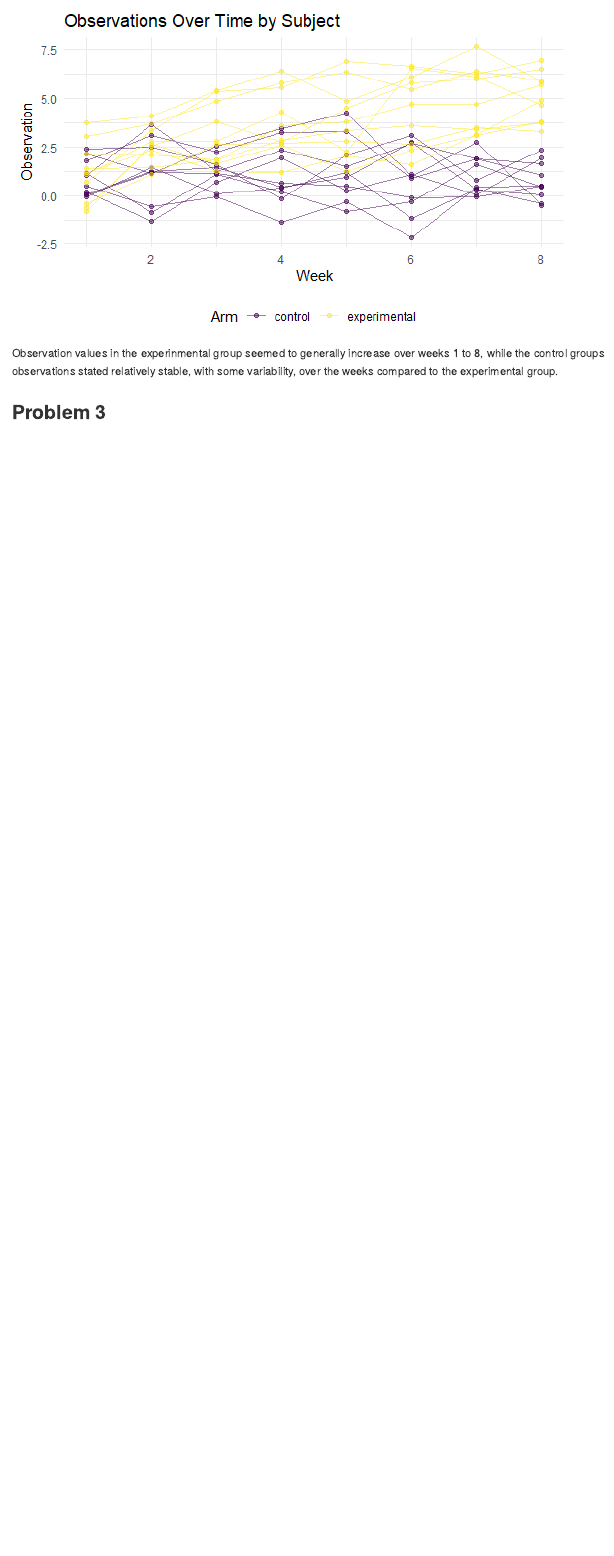
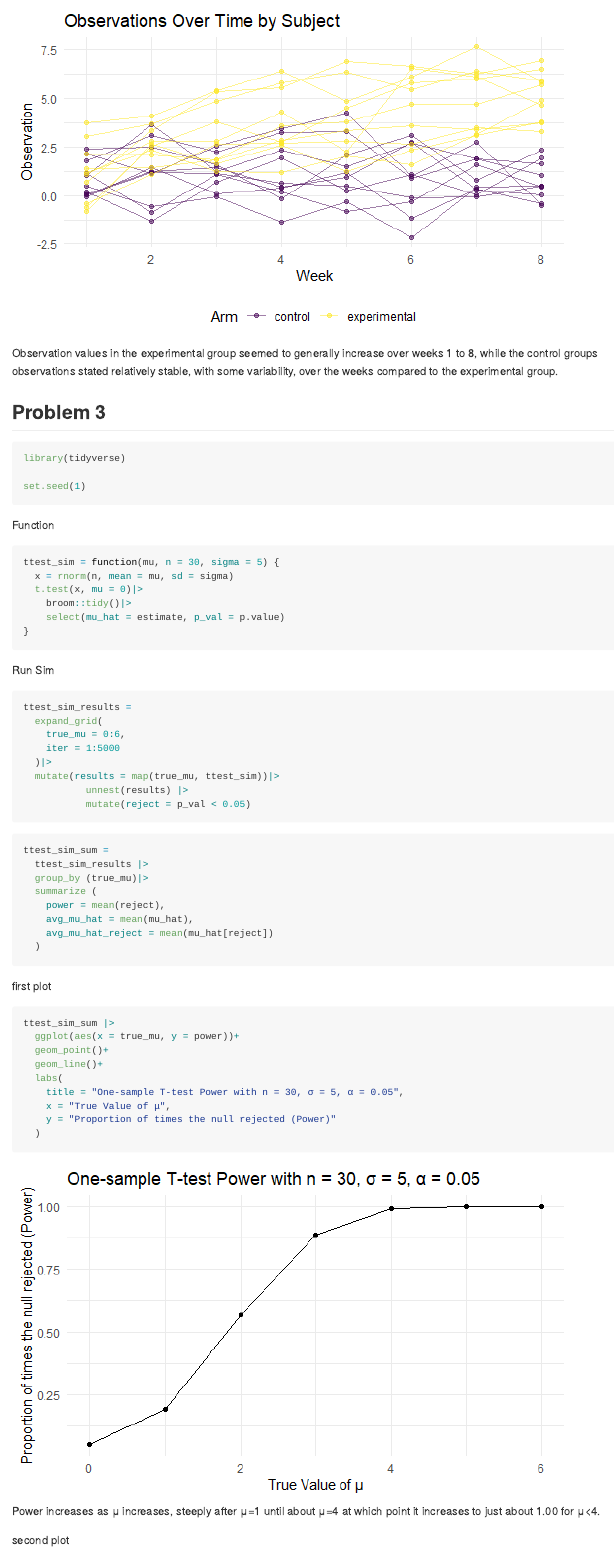
Before and after one commit to cmh2275/p8105_hw5_cmh2275, an R Markdown document (HW5_cmh2275.Rmd): the page in a window 1100 px wide, from 5600 px down. The pictures show the output file HW5_cmh2275.md that the author committed with the source, drawn offline in the style of GitHub.

Commit message:
Problem 3

````diff
--- a/HW5_cmh2275.Rmd
+++ b/HW5_cmh2275.Rmd
@@ -111,6 +111,66 @@ study_df|>
 
 ```
 
-Observation values in the experinmental group seemed to generally increase over weeks 1 to 8, while the control groups observations stated relatively stable, with some variability, over the weeks compared to the experimental group.
+Observation values in the experimental group seemed to generally increase over weeks 1 to 8, while the control groups observations stated relatively stable, with some variability, over the weeks compared to the experimental group.
 
 ## Problem 3
+
+```{r}
+library(tidyverse)
+
+set.seed(1)
+```
+
+Function
+```{r}
+ttest_sim = function(mu, n = 30, sigma = 5) {
+  x = rnorm(n, mean = mu, sd = sigma)
+  t.test(x, mu = 0)|>
+    broom::tidy()|>
+    select(mu_hat = estimate, p_val = p.value)
+}
+```
+
+Run Sim
+
+```{r}
+ttest_sim_results =
+  expand_grid(
+    true_mu = 0:6,
+    iter = 1:5000
+  )|>
+  mutate(results = map(true_mu, ttest_sim))|>
+           unnest(results) |>
+           mutate(reject = p_val < 0.05)
+
+```
+
+
+```{r}
+ttest_sim_sum =
+  ttest_sim_results |>
+  group_by (true_mu)|>
+  summarize (
+    power = mean(reject),
+    avg_mu_hat = mean(mu_hat),
+    avg_mu_hat_reject = mean(mu_hat[reject])
+  )
+```
+
+first plot
+
+```{r}
+ttest_sim_sum |>
+  ggplot(aes(x = true_mu, y = power))+
+  geom_point()+
+  geom_line()+
+  labs(
+    title = "One-sample T-test Power with n = 30, σ = 5, α = 0.05",
+    x = "True Value of μ",
+    y = "Proportion of times the null rejected (Power)"
+  )
+```
+
+Power increases as μ increases, steeply after μ=1 until about μ=4 at which point it increases to just about 1.00 for μ<4.
+
+second plot
````
Also changed, not shown: HW5_cmh2275.md, HW5_cmh2275_files/figure-gfm/unnamed-chunk-1-1.png, HW5_cmh2275_files/figure-gfm/unnamed-chunk-10-1.png (added), HW5_cmh2275_files/figure-gfm/unnamed-chunk-9-1.png (added), HW5_cmh2275.Rmd (27 more changed lines).
